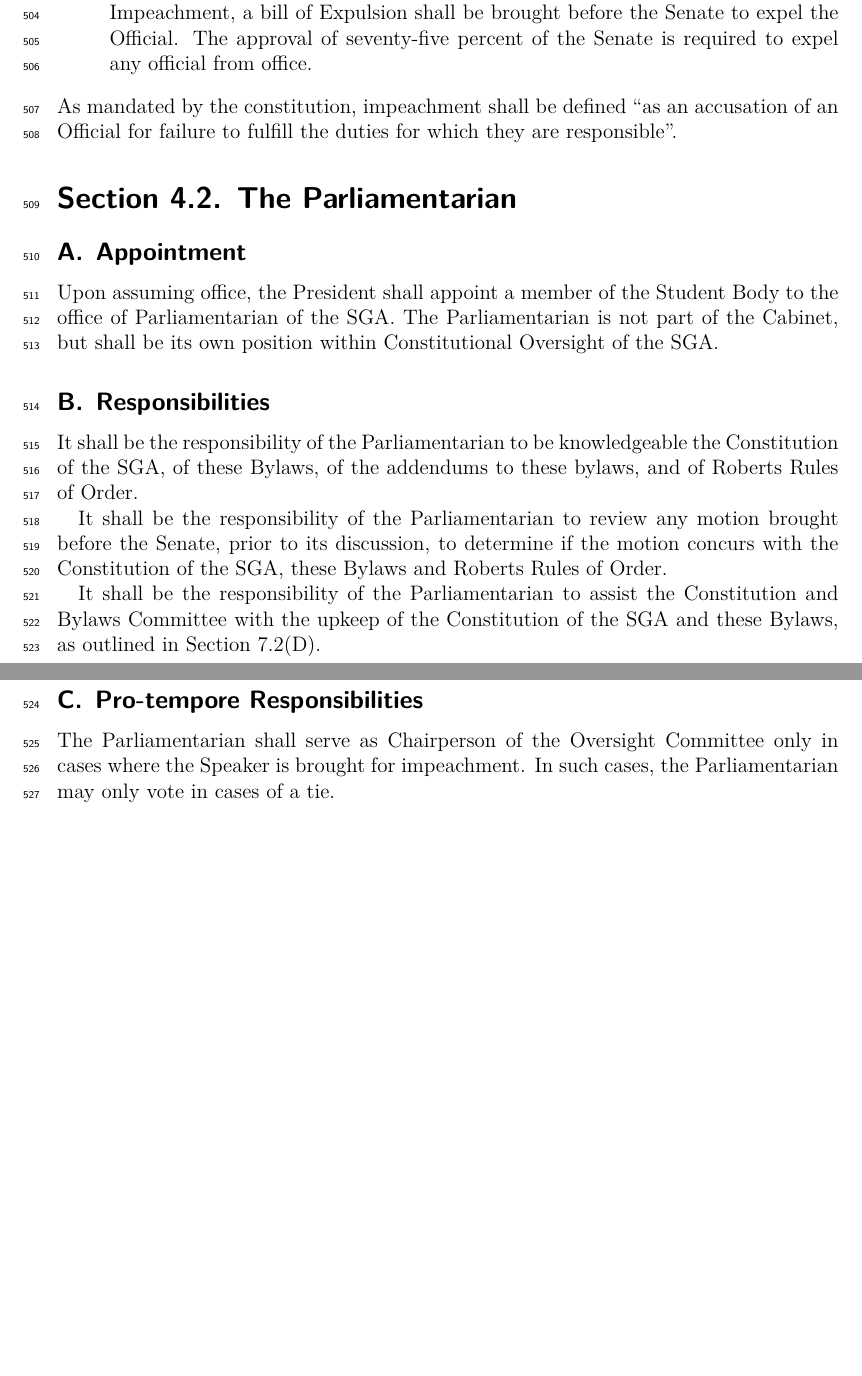
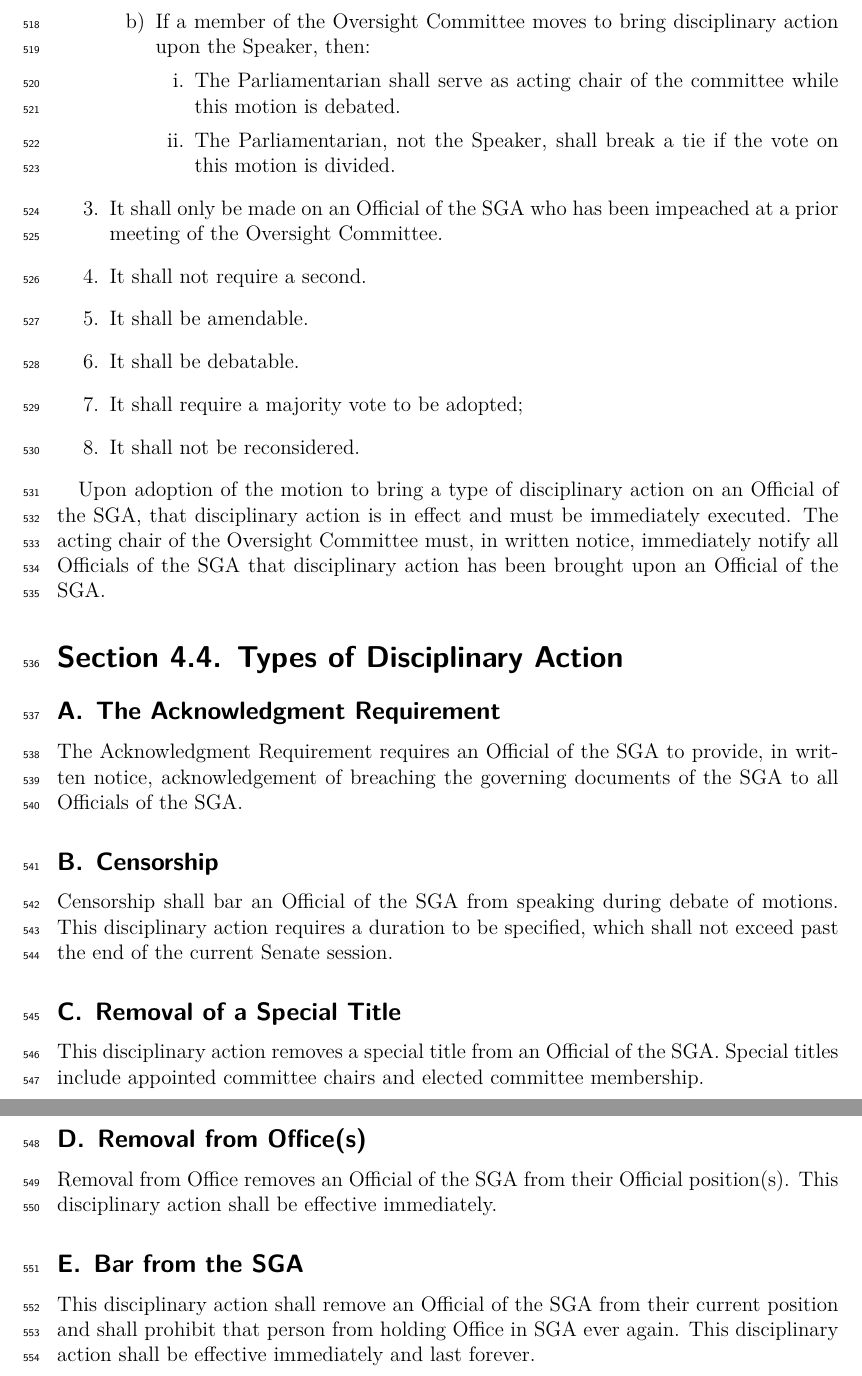
Before and after one commit to sgastevens/constitution-and-bylaws, a LaTeX thesis (bylaws.tex): two parts of pages 20 and 21 of 48 before the commit and two parts of pages 22 and 23 of 50 after it, joined at a grey line, cut at the place of the change, the shorter picture padded with empty space. Compiled offline with XeLaTeX.

Commit message:
Applied resolution 33

```diff
--- a/bylaws.tex
+++ b/bylaws.tex
@@ -580,5 +590,0 @@ When it deems necessary, the Oversight Committee may bring disciplinary action u
-          only be considered when constitutionally sanctioned. If the
-          Committee passes a Writ of Impeachment, a bill of Expulsion shall be
-          brought before the Senate to expel the Official. The approval of
-          seventy-five percent of the Senate is required to expel any
-          official from office.
@@ -585,6 +597,2 @@ When it deems necessary, the Oversight Committee may bring disciplinary action u
 \end{enumerate}
-As mandated by the constitution, impeachment shall be defined ``as an
-accusation of an Official for failure to fulfill the duties for which they are
-responsible''.
 
-\section{The Parliamentarian}
@@ -591,6 +602 @@ responsible''.
 
-\subsection{Appointment}
-Upon assuming office, the President shall appoint a member of the Student Body
-to the office of Parliamentarian of the SGA. The Parliamentarian is not part
-of the Cabinet, but shall be its own position within Constitutional Oversight
-of the SGA.
@@ -597,19 +614,47 @@ of the SGA.
+        \item  If a member of the Oversight Committee moves to bring disciplinary action upon the
+Speaker, then:
+    \begin{enumerate}
+        \item The Parliamentarian shall serve as acting chair of the committee while this motion is debated.
+        \item The Parliamentarian, not the Speaker, shall break a tie if the vote on this motion is divided.
+    \end{enumerate}
+    \end{enumerate}
+    \item It shall only be made on an Official of the SGA who has been impeached at a prior meeting of the
+Oversight Committee.
+    \item It shall not require a second.
+    \item It shall be amendable.
+    \item  It shall be debatable.
+    \item It shall require a majority vote to be adopted;
+    \item  It shall not be reconsidered.
+\end{enumerate}
 
-\subsection{Responsibilities}
-It shall be the responsibility of the Parliamentarian to be knowledgeable the
-Constitution of the SGA, of these Bylaws, of the addendums to these bylaws, and of Roberts Rules of Order.
+Upon adoption of the motion to bring a type of disciplinary action on an Official of the SGA, that
+disciplinary action is in effect and must be immediately executed. The acting chair of the Oversight
+Committee must, in written notice, immediately notify all Officials of the SGA that disciplinary action
+has been brought upon an Official of the SGA.
 
-It shall be the responsibility of the Parliamentarian to review any motion
-brought before the Senate, prior to its discussion, to determine if the motion
-concurs with the Constitution of the SGA, these Bylaws and Roberts Rules of
-Order.
+\section{Types of Disciplinary Action}
 
-It shall be the responsibility of the Parliamentarian to assist the Constitution and Bylaws Committee with the upkeep of the Constitution of the SGA and these Bylaws, as outlined in Section 7.2(D).
+\subsection{The Acknowledgment Requirement}
+The Acknowledgment Requirement requires an Official of the SGA to provide, in written notice,
+acknowledgement of breaching the governing documents of the SGA to all Officials of the SGA.
 
-\subsection{Pro-tempore Responsibilities}
-The Parliamentarian shall serve as Chairperson of the Oversight Committee only
-in cases where the Speaker is brought for impeachment. In such cases, the
-Parliamentarian may only vote in cases of a tie.
+\subsection{Censorship}
+Censorship shall bar an Official of the SGA from speaking during debate of motions. This disciplinary
+action requires a duration to be specified, which shall not exceed past the end of the current Senate
+session.
+
+\subsection{Removal of a Special Title}
+This disciplinary action removes a special title from an Official of the SGA. Special titles include
+appointed committee chairs and elected committee membership.
+
+\subsection{Removal from Office(s)}
+Removal from Office removes an Official of the SGA from their Official position(s). This disciplinary
+action shall be effective immediately.
+
+\subsection{Bar from the SGA}
+This disciplinary action shall remove an Official of the SGA from their current position and shall prohibit
+that person from holding Office in SGA ever again. This disciplinary action shall be effective
+immediately and last forever.
 
 \chapter{Recognized Student Organizations} \label{sec:rsos}
 
```
Also changed, not shown: bylaws.tex (113 more changed lines).
